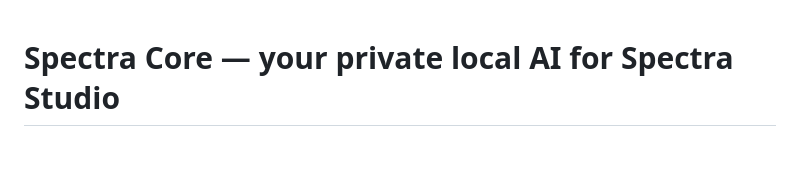
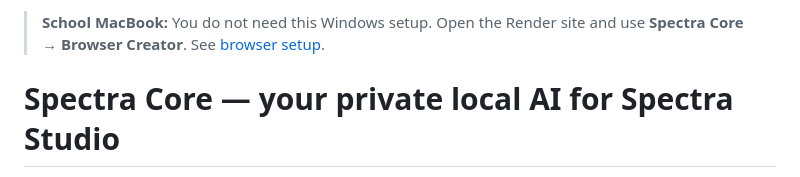
Before and after one commit to Whitewolf7658/forge-studio, a Markdown page: local_core/README.md, the part around the change. GitHub-like rendering; blank space fills up the shorter version.

Commit message:
Clarify Windows companion is optional and school browser creation requires no setup

```diff
--- a/local_core/README.md
+++ b/local_core/README.md
@@ -1,3 +1,5 @@
+> **School MacBook:** You do not need this Windows setup. Open the Render site and use **Spectra Core → Browser Creator**. See [browser setup](../README.md#school-macbook--use-spectra-directly-in-your-browser).
+
 # Spectra Core — your private local AI for Spectra Studio
 
 Spectra Core is a locally hosted AI assistant built for your Roblox VFX and sound workflow. It connects to Ollama models running on your **own Windows PC**. The assistant has actual project-editing tools, optional public-web search, and image/video/audio reference analysis. You must **approve its project changes** before they affect the editor.
```
